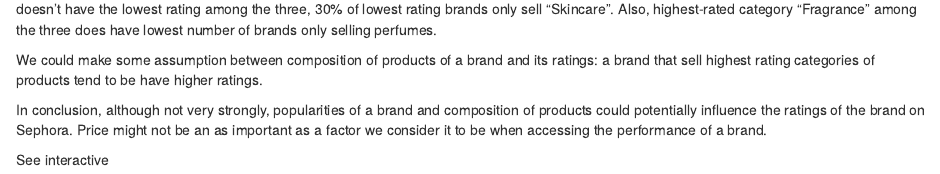
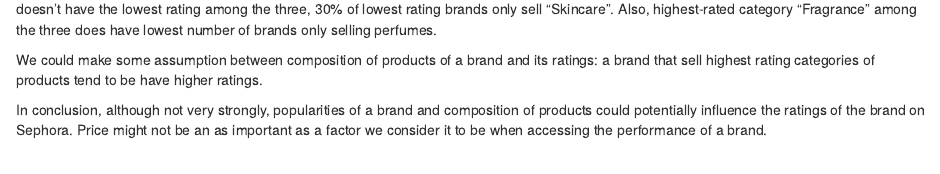
Before and after one commit to evelynguozy/Sephora, an R Markdown document (05-results.Rmd): the page in a window 1100 px wide, from 2980 px down. Rendered offline with R 4.5, knitr and Pandoc, with nearby package versions; drawn as R Markdown's standard HTML page in place of the format the file asks for; some code elsewhere in the file could not run offline; common packages that the code uses without loading them are loaded.

Commit message:
new commit at 8:41

```diff
--- a/05-results.Rmd
+++ b/05-results.Rmd
@@ -263,5 +263,3 @@ Out of the bottom 10 rated brands, three of them only sell "Skincare", whereas t
 We could make some assumption between composition of products of a brand and its ratings: a brand that sell highest rating categories of products tend to be have higher ratings.
 
 In conclusion, although not very strongly, popularities of a brand and composition of products could potentially influence the ratings of the brand on Sephora. Price might not be an as important as a factor we consider it to be when accessing the performance of a brand.
-
-See interactive
```
